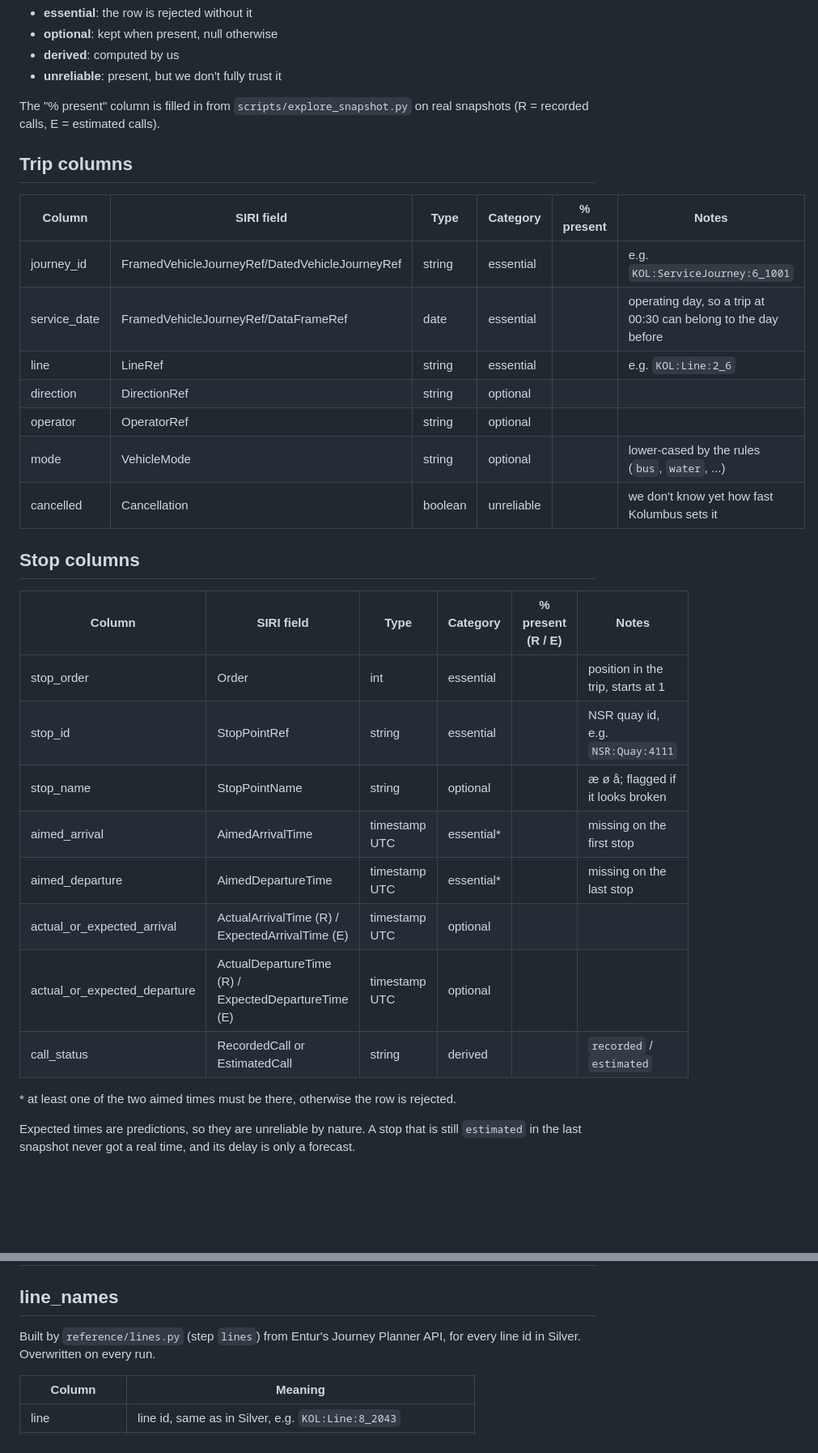
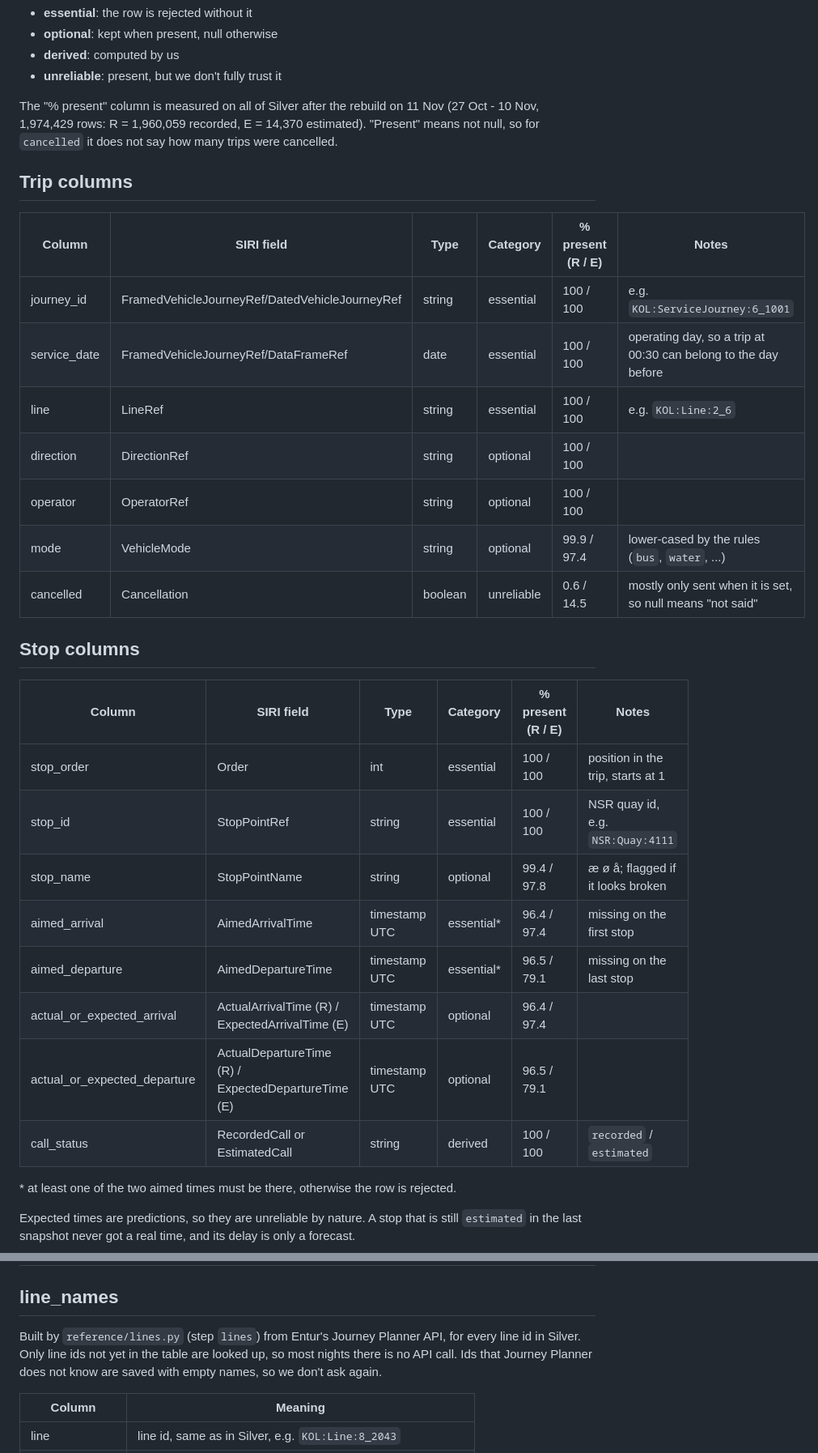
Before and after one commit to tommasofacchin/rogaland-transit-medallion, a Markdown page: docs/data_dictionary.md, 2 parts joined by grey strips. Shown at 81% size. Rendered like a GitHub page; blank space fills up the shorter version.

Commit message:
Data dictionary: % present and things we noticed

```diff
--- a/docs/data_dictionary.md
+++ b/docs/data_dictionary.md
@@ -13,33 +13,34 @@ Categories (plan 4.1):
 - **derived**: computed by us
 - **unreliable**: present, but we don't fully trust it
 
-The "% present" column is filled in from `scripts/explore_snapshot.py` on real snapshots
-(R = recorded calls, E = estimated calls).
+The "% present" column is measured on all of Silver after the rebuild on 11 Nov
+(27 Oct - 10 Nov, 1,974,429 rows: R = 1,960,059 recorded, E = 14,370 estimated).
+"Present" means not null, so for `cancelled` it does not say how many trips were cancelled.
 
 ## Trip columns
 
-| Column | SIRI field | Type | Category | % present | Notes |
+| Column | SIRI field | Type | Category | % present (R / E) | Notes |
 |---|---|---|---|---|---|
-| journey_id | FramedVehicleJourneyRef/DatedVehicleJourneyRef | string | essential | | e.g. `KOL:ServiceJourney:6_1001` |
-| service_date | FramedVehicleJourneyRef/DataFrameRef | date | essential | | operating day, so a trip at 00:30 can belong to the day before |
-| line | LineRef | string | essential | | e.g. `KOL:Line:2_6` |
-| direction | DirectionRef | string | optional | | |
-| operator | OperatorRef | string | optional | | |
-| mode | VehicleMode | string | optional | | lower-cased by the rules (`bus`, `water`, ...) |
-| cancelled | Cancellation | boolean | unreliable | | we don't know yet how fast Kolumbus sets it |
+| journey_id | FramedVehicleJourneyRef/DatedVehicleJourneyRef | string | essential | 100 / 100 | e.g. `KOL:ServiceJourney:6_1001` |
+| service_date | FramedVehicleJourneyRef/DataFrameRef | date | essential | 100 / 100 | operating day, so a trip at 00:30 can belong to the day before |
+| line | LineRef | string | essential | 100 / 100 | e.g. `KOL:Line:2_6` |
+| direction | DirectionRef | string | optional | 100 / 100 | |
+| operator | OperatorRef | string | optional | 100 / 100 | |
+| mode | VehicleMode | string | optional | 99.9 / 97.4 | lower-cased by the rules (`bus`, `water`, ...) |
+| cancelled | Cancellation | boolean | unreliable | 0.6 / 14.5 | mostly only sent when it is set, so null means "not said" |
 
 ## Stop columns
 
 | Column | SIRI field | Type | Category | % present (R / E) | Notes |
 |---|---|---|---|---|---|
-| stop_order | Order | int | essential | | position in the trip, starts at 1 |
-| stop_id | StopPointRef | string | essential | | NSR quay id, e.g. `NSR:Quay:4111` |
-| stop_name | StopPointName | string | optional | | æ ø å; flagged if it looks broken |
-| aimed_arrival | AimedArrivalTime | timestamp UTC | essential* | | missing on the first stop |
-| aimed_departure | AimedDepartureTime | timestamp UTC | essential* | | missing on the last stop |
-| actual_or_expected_arrival | ActualArrivalTime (R) / ExpectedArrivalTime (E) | timestamp UTC | optional | | |
-| actual_or_expected_departure | ActualDepartureTime (R) / ExpectedDepartureTime (E) | timestamp UTC | optional | | |
-| call_status | RecordedCall or EstimatedCall | string | derived | | `recorded` / `estimated` |
+| stop_order | Order | int | essential | 100 / 100 | position in the trip, starts at 1 |
+| stop_id | StopPointRef | string | essential | 100 / 100 | NSR quay id, e.g. `NSR:Quay:4111` |
+| stop_name | StopPointName | string | optional | 99.4 / 97.8 | æ ø å; flagged if it looks broken |
+| aimed_arrival | AimedArrivalTime | timestamp UTC | essential* | 96.4 / 97.4 | missing on the first stop |
+| aimed_departure | AimedDepartureTime | timestamp UTC | essential* | 96.5 / 79.1 | missing on the last stop |
+| actual_or_expected_arrival | ActualArrivalTime (R) / ExpectedArrivalTime (E) | timestamp UTC | optional | 96.4 / 97.4 | |
+| actual_or_expected_departure | ActualDepartureTime (R) / ExpectedDepartureTime (E) | timestamp UTC | optional | 96.5 / 79.1 | |
+| call_status | RecordedCall or EstimatedCall | string | derived | 100 / 100 | `recorded` / `estimated` |
 
 \* at least one of the two aimed times must be there, otherwise the row is rejected.
 
@@ -118,7 +136,8 @@ counts. Gold is only written when status is `ok`.
 
 ## line_names
 Built by `reference/lines.py` (step `lines`) from Entur's Journey Planner API, for every line id
-in Silver. Overwritten on every run.
+in Silver. Only line ids not yet in the table are looked up, so most nights there is no API
+call. Ids that Journey Planner does not know are saved with empty names, so we don't ask again.
 
 | Column | Meaning |
 |---|---|
```
Also changed, not shown: other parts of docs/data_dictionary.md (+19 -2 lines).
